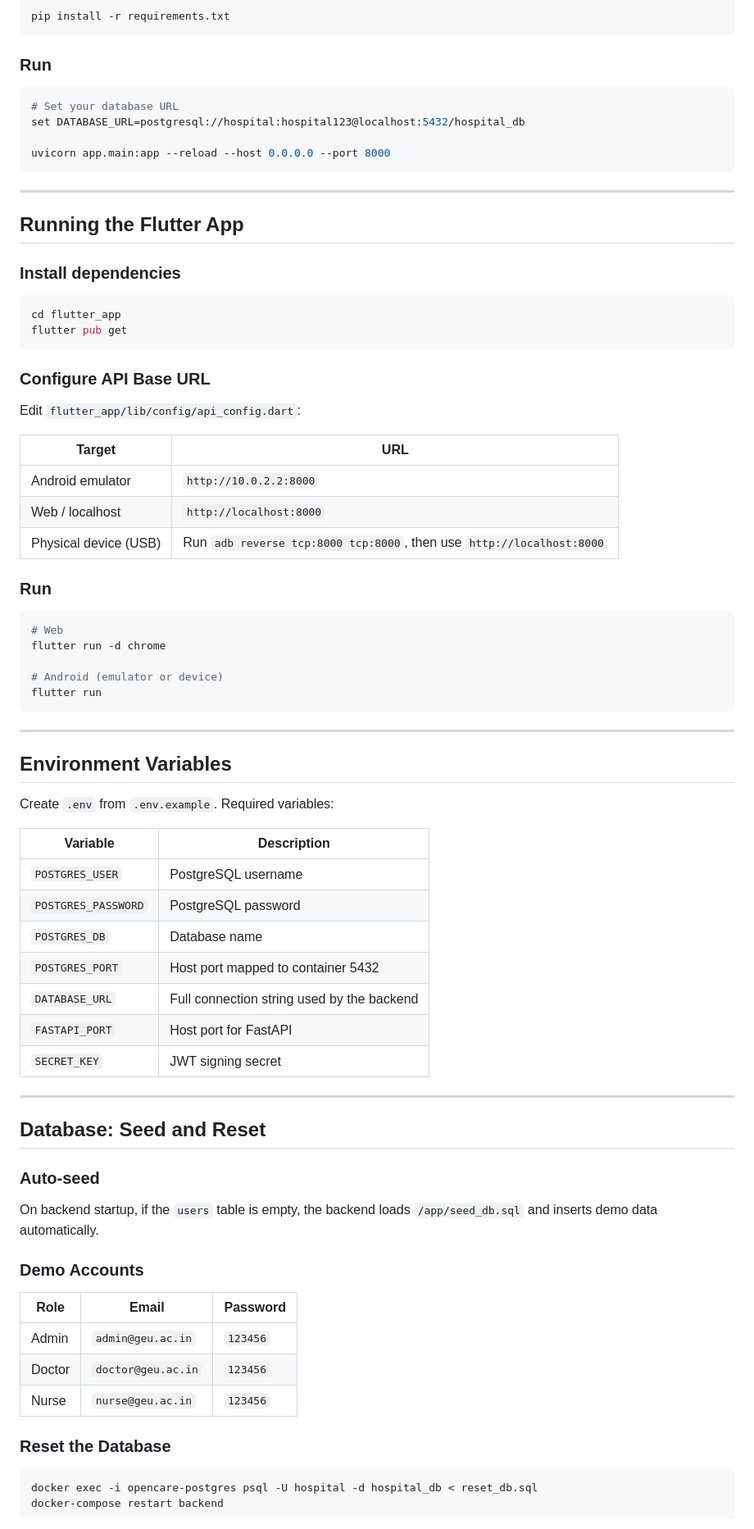
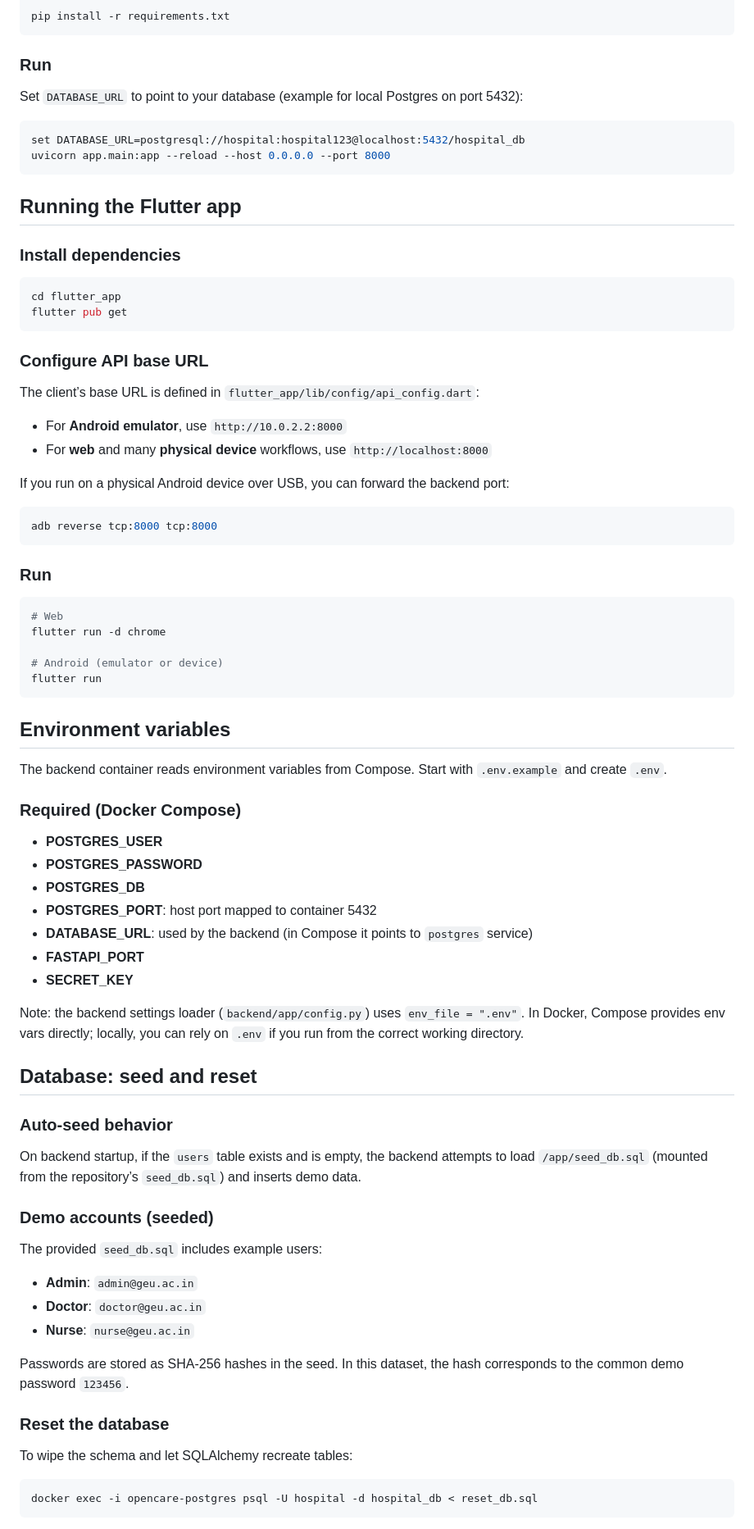
Before and after one commit to ANNI160/OpenCare-Interoperable-Hospital-Ecosystem, a Markdown page: README.md, the part around one of its changes. Shown at 82% size. Drawn GitHub-style.

````diff
--- a/README.md
+++ b/README.md
@@ -182,16 +180,14 @@ pip install -r requirements.txt
 
 ### Run
 
+Set `DATABASE_URL` to point to your database (example for local Postgres on port 5432):
+
 ```bash
-# Set your database URL
 set DATABASE_URL=postgresql://hospital:hospital123@localhost:5432/hospital_db
-
 uvicorn app.main:app --reload --host 0.0.0.0 --port 8000
 ```
 
----
-
-## Running the Flutter App
+## Running the Flutter app
 
 ### Install dependencies
 
@@ -200,15 +196,18 @@ cd flutter_app
 flutter pub get
 ```
 
-### Configure API Base URL
+### Configure API base URL
 
-Edit `flutter_app/lib/config/api_config.dart`:
+The client’s base URL is defined in `flutter_app/lib/config/api_config.dart`:
 
-| Target | URL |
-|--------|-----|
-| Android emulator | `http://10.0.2.2:8000` |
-| Web / localhost | `http://localhost:8000` |
-| Physical device (USB) | Run `adb reverse tcp:8000 tcp:8000`, then use `http://localhost:8000` |
+- For **Android emulator**, use `http://10.0.2.2:8000`
+- For **web** and many **physical device** workflows, use `http://localhost:8000`
+
+If you run on a physical Android device over USB, you can forward the backend port:
+
+```bash
+adb reverse tcp:8000 tcp:8000
+```
 
 ### Run
 
@@ -220,39 +219,41 @@ flutter run -d chrome
 flutter run
 ```
 
----
+## Environment variables
 
-## Environment Variables
+The backend container reads environment variables from Compose. Start with `.env.example` and create `.env`.
 
-Create `.env` from `.env.example`. Required variables:
+### Required (Docker Compose)
 
-| Variable | Description |
-|----------|-------------|
-| `POSTGRES_USER` | PostgreSQL username |
-| `POSTGRES_PASSWORD` | PostgreSQL password |
-| `POSTGRES_DB` | Database name |
-| `POSTGRES_PORT` | Host port mapped to container 5432 |
-| `DATABASE_URL` | Full connection string used by the backend |
-| `FASTAPI_PORT` | Host port for FastAPI |
-| `SECRET_KEY` | JWT signing secret |
+- **POSTGRES_USER**
+- **POSTGRES_PASSWORD**
+- **POSTGRES_DB**
+- **POSTGRES_PORT**: host port mapped to container 5432
+- **DATABASE_URL**: used by the backend (in Compose it points to `postgres` service)
+- **FASTAPI_PORT**
+- **SECRET_KEY**
 
----
+Note: the backend settings loader (`backend/app/config.py`) uses `env_file = ".env"`. In Docker, Compose provides env vars directly; locally, you can rely on `.env` if you run from the correct working directory.
 
-## Database: Seed and Reset
+## Database: seed and reset
 
-### Auto-seed
+### Auto-seed behavior
 
-On backend startup, if the `users` table is empty, the backend loads `/app/seed_db.sql` and inserts demo data automatically.
+On backend startup, if the `users` table exists and is empty, the backend attempts to load `/app/seed_db.sql` (mounted from the repository’s `seed_db.sql`) and inserts demo data.
 
-### Demo Accounts
+### Demo accounts (seeded)
 
-| Role | Email | Password |
-|------|-------|----------|
-| Admin | `admin@geu.ac.in` | `123456` |
-| Doctor | `doctor@geu.ac.in` | `123456` |
-| Nurse | `nurse@geu.ac.in` | `123456` |
+The provided `seed_db.sql` includes example users:
 
-### Reset the Database
+- **Admin**: `admin@geu.ac.in`
+- **Doctor**: `doctor@geu.ac.in`
+- **Nurse**: `nurse@geu.ac.in`
+
+Passwords are stored as SHA-256 hashes in the seed. In this dataset, the hash corresponds to the common demo password `123456`.
+
+### Reset the database
+
+To wipe the schema and let SQLAlchemy recreate tables:
 
 ```bash
 docker exec -i opencare-postgres psql -U hospital -d hospital_db < reset_db.sql
````
Also changed, not shown: other parts of README.md (+107 -98 lines).
